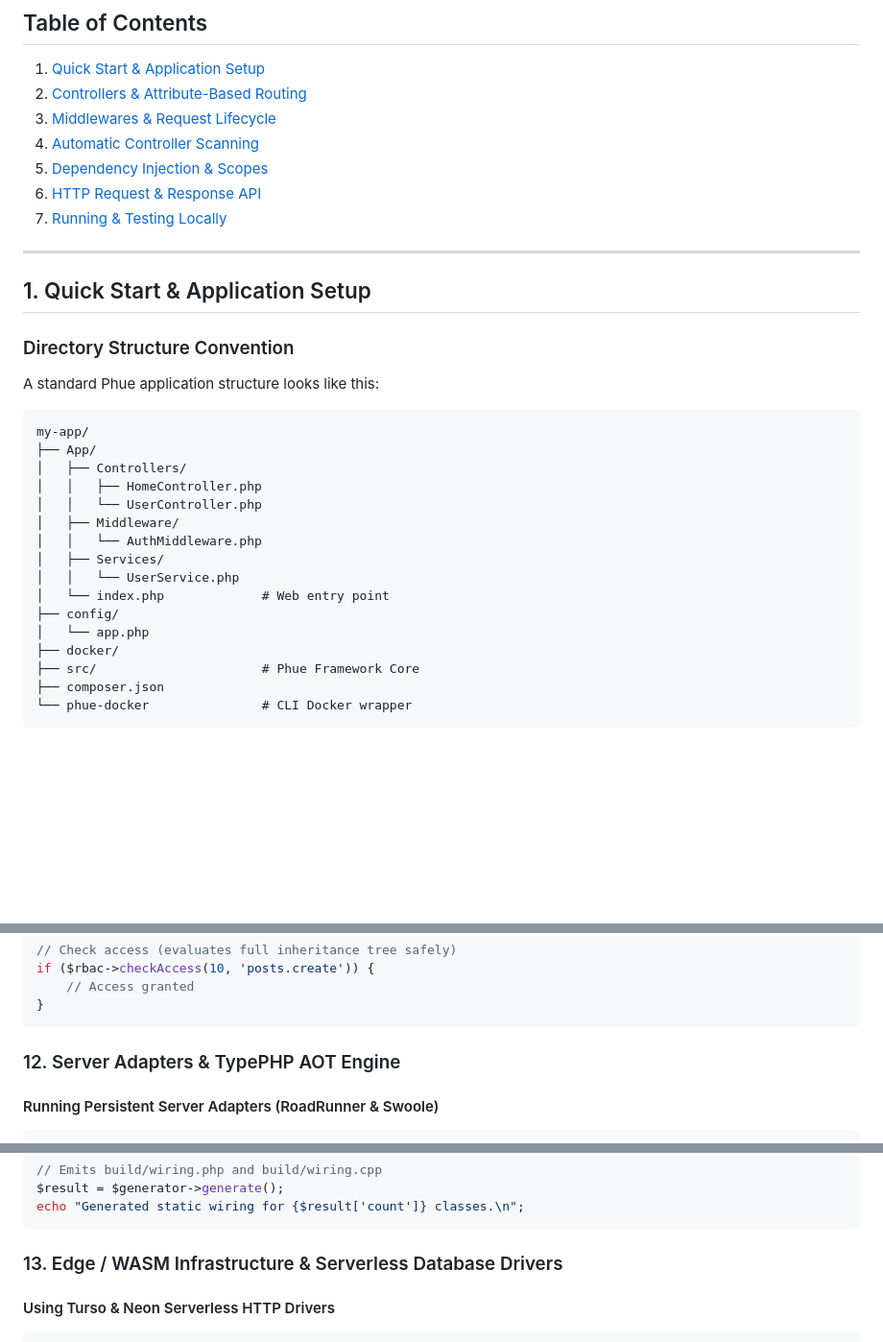
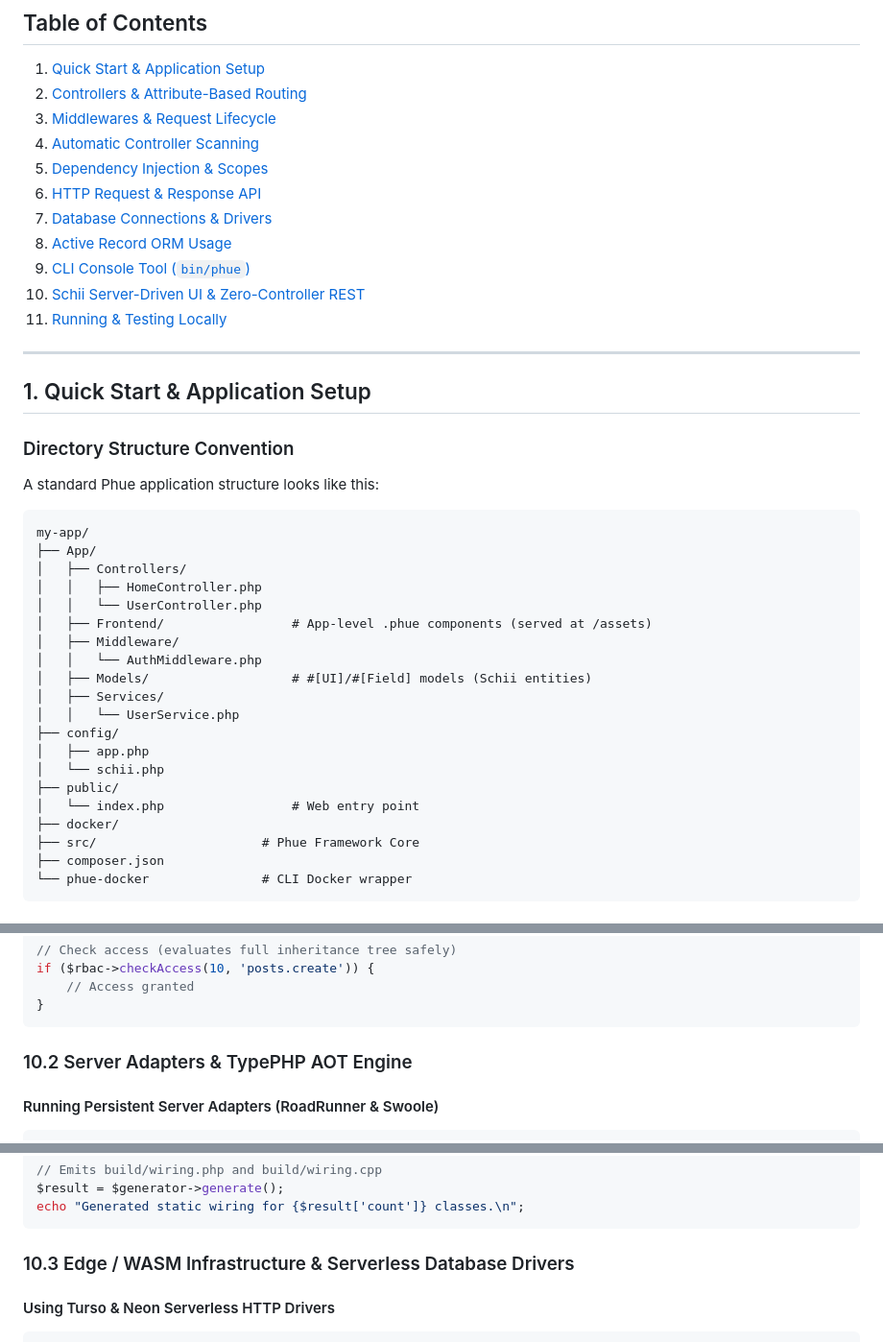
Before and after one commit to MakariosVar/phue, a Markdown page: docs/Usage.md, 3 parts joined by grey strips. Shown at 96% size. GitHub-like rendering; blank space fills up the shorter version.

````diff
--- a/docs/Usage.md
+++ b/docs/Usage.md
@@ -12,7 +12,11 @@ Welcome to **Phue Framework**! This guide provides practical examples and best p
 4. [Automatic Controller Scanning](#4-automatic-controller-scanning)
 5. [Dependency Injection & Scopes](#5-dependency-injection--scopes)
 6. [HTTP Request & Response API](#6-http-request--response-api)
-7. [Running & Testing Locally](#7-running--testing-locally)
+7. [Database Connections & Drivers](#7-database-connections--drivers)
+8. [Active Record ORM Usage](#8-active-record-orm-usage)
+9. [CLI Console Tool (`bin/phue`)](#9-cli-console-tool-binphue)
+10. [Schii Server-Driven UI & Zero-Controller REST](#10-schii-server-driven-ui--zero-controller-rest)
+11. [Running & Testing Locally](#11-running--testing-locally)
 
 ---
 
@@ -28,13 +32,17 @@ my-app/
 │   ├── Controllers/
 │   │   ├── HomeController.php
 │   │   └── UserController.php
+│   ├── Frontend/                 # App-level .phue components (served at /assets)
 │   ├── Middleware/
 │   │   └── AuthMiddleware.php
+│   ├── Models/                   # #[UI]/#[Field] models (Schii entities)
 │   ├── Services/
 │   │   └── UserService.php
-│   └── index.php             # Web entry point
 ├── config/
-│   └── app.php
+│   ├── app.php
+│   └── schii.php
+├── public/
+│   └── index.php                 # Web entry point
 ├── docker/
 ├── src/                      # Phue Framework Core
 ├── composer.json
@@ -783,7 +830,7 @@ if ($rbac->checkAccess(10, 'posts.create')) {
 }
 ```
 
-### 12. Server Adapters & TypePHP AOT Engine
+### 10.2 Server Adapters & TypePHP AOT Engine
 
 #### Running Persistent Server Adapters (RoadRunner & Swoole)
 
@@ -814,7 +861,7 @@ $result = $generator->generate();
 echo "Generated static wiring for {$result['count']} classes.\n";
 ```
 
-### 13. Edge / WASM Infrastructure & Serverless Database Drivers
+### 10.3 Edge / WASM Infrastructure & Serverless Database Drivers
 
 #### Using Turso & Neon Serverless HTTP Drivers
 
````
Also changed, not shown: other parts of docs/Usage.md (+76 -27 lines), docs/Core.md (+11 -6 lines).
